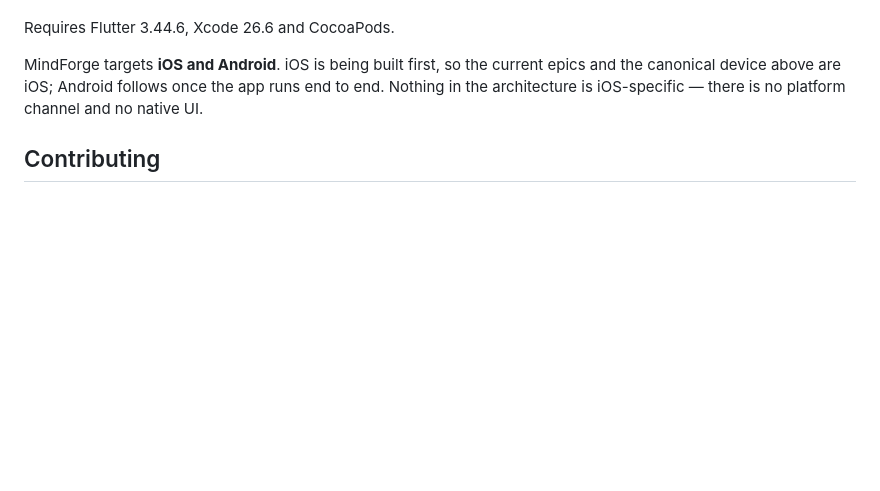
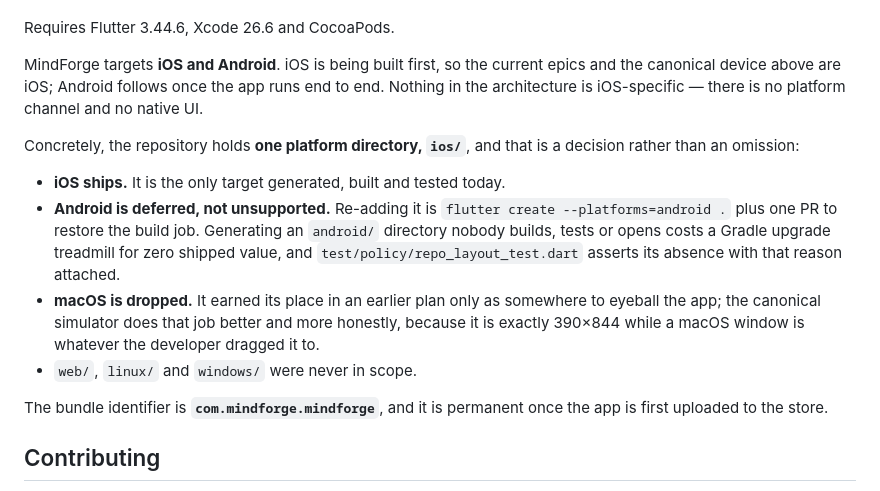
Before and after one commit to zakariaf/mindforge, a Markdown page: README.md, the part around the change. GitHub-like rendering; blank space fills up the shorter version.

Commit message:
Record the ios-only platform decision in README
Names each absent platform directory and the reason, and records the resolved
bundle identifier com.mindforge.mindforge, which is permanent once published.

Co-Authored-By: Claude Opus 5 (1M context) <noreply@anthropic.com>

```diff
--- a/README.md
+++ b/README.md
@@ -147,6 +147,22 @@ MindForge targets **iOS and Android**. iOS is being built first, so the current
 canonical device above are iOS; Android follows once the app runs end to end. Nothing in the
 architecture is iOS-specific — there is no platform channel and no native UI.
 
+Concretely, the repository holds **one platform directory, `ios/`**, and that is a decision rather
+than an omission:
+
+- **iOS ships.** It is the only target generated, built and tested today.
+- **Android is deferred, not unsupported.** Re-adding it is `flutter create --platforms=android .`
+  plus one PR to restore the build job. Generating an `android/` directory nobody builds, tests or
+  opens costs a Gradle upgrade treadmill for zero shipped value, and `test/policy/repo_layout_test.dart`
+  asserts its absence with that reason attached.
+- **macOS is dropped.** It earned its place in an earlier plan only as somewhere to eyeball the app;
+  the canonical simulator does that job better and more honestly, because it is exactly 390×844 while
+  a macOS window is whatever the developer dragged it to.
+- `web/`, `linux/` and `windows/` were never in scope.
+
+The bundle identifier is **`com.mindforge.mindforge`**, and it is permanent once the app is first
+uploaded to the store.
+
 ## Contributing
 
 **Want to add a game?** That is the whole point of the engine, and there is a defined path for it:
```
